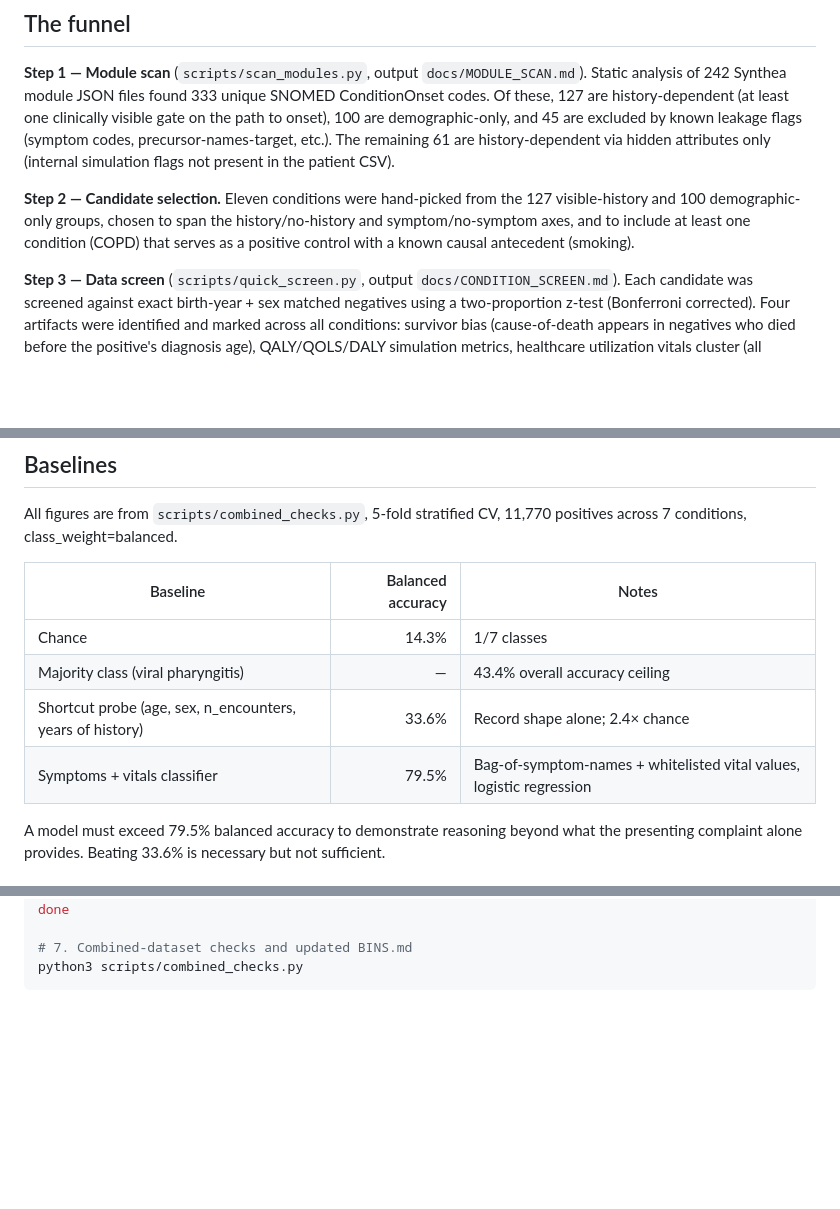
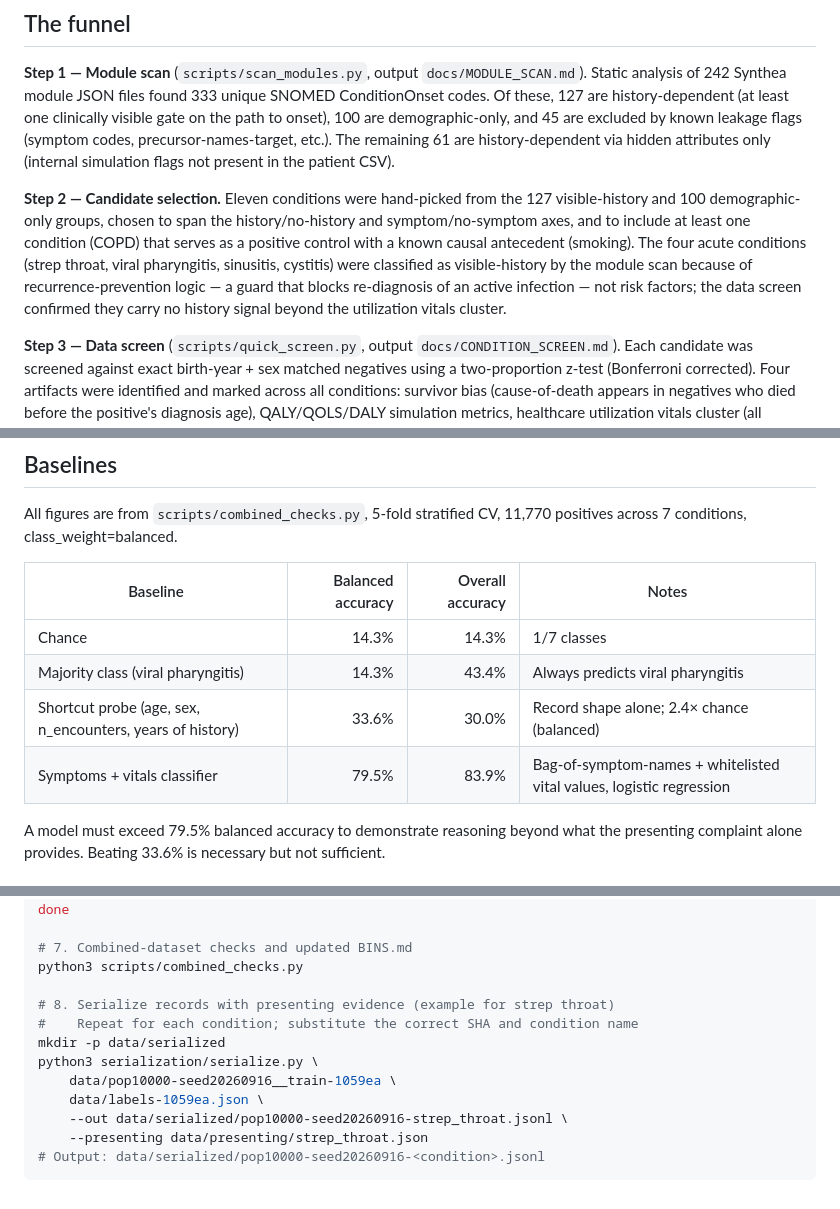
Before and after one commit to ttogom/synthea-prep, a Markdown page: docs/CONDITION_SELECTION.md, 3 parts joined by grey strips. Rendered like a GitHub page; blank space fills up the shorter version.

Commit message:
Fix CONDITION_SELECTION.md: 2x2 counts, verified explanations, baselines, reproduce.
The two unverified claims are replaced with measured findings: 78.6% of COPD
positives and 99.6% of hypertension-without-evidence patients were diagnosed
before 2016-09-21 (the 10-year observations/symptoms.csv export window); the
original "late symptom assignment" and "specialist encounter" explanations are
dropped. The 2x2 now shows actual counts from extract_presenting.py. The
baselines table adds overall accuracy alongside balanced accuracy. Reproduce
adds the serialization step with the --presenting flag.

````diff
--- a/docs/CONDITION_SELECTION.md
+++ b/docs/CONDITION_SELECTION.md
@@ -21,7 +21,11 @@ simulation flags not present in the patient CSV).
 **Step 2 — Candidate selection.** Eleven conditions were hand-picked from the 127
 visible-history and 100 demographic-only groups, chosen to span the history/no-history
 and symptom/no-symptom axes, and to include at least one condition (COPD) that serves
-as a positive control with a known causal antecedent (smoking).
+as a positive control with a known causal antecedent (smoking). The four acute
+conditions (strep throat, viral pharyngitis, sinusitis, cystitis) were classified as
+visible-history by the module scan because of recurrence-prevention logic — a guard
+that blocks re-diagnosis of an active infection — not risk factors; the data screen
+confirmed they carry no history signal beyond the utilization vitals cluster.
 
 **Step 3 — Data screen** (`scripts/quick_screen.py`, output `docs/CONDITION_SCREEN.md`).
 Each candidate was screened against exact birth-year + sex matched negatives using a
@@ -103,12 +107,12 @@ Output: `data/presenting/<condition>.json`. Pass to serializer with
 All figures are from `scripts/combined_checks.py`, 5-fold stratified CV, 11,770
 positives across 7 conditions, class_weight=balanced.
 
-| Baseline | Balanced accuracy | Notes |
-|----------|------------------:|-------|
-| Chance | 14.3% | 1/7 classes |
-| Majority class (viral pharyngitis) | — | 43.4% overall accuracy ceiling |
-| Shortcut probe (age, sex, n_encounters, years of history) | 33.6% | Record shape alone; 2.4× chance |
-| Symptoms + vitals classifier | 79.5% | Bag-of-symptom-names + whitelisted vital values, logistic regression |
+| Baseline | Balanced accuracy | Overall accuracy | Notes |
+|----------|------------------:|-----------------:|-------|
+| Chance | 14.3% | 14.3% | 1/7 classes |
+| Majority class (viral pharyngitis) | 14.3% | 43.4% | Always predicts viral pharyngitis |
+| Shortcut probe (age, sex, n_encounters, years of history) | 33.6% | 30.0% | Record shape alone; 2.4× chance (balanced) |
+| Symptoms + vitals classifier | 79.5% | 83.9% | Bag-of-symptom-names + whitelisted vital values, logistic regression |
 
 A model must exceed 79.5% balanced accuracy to demonstrate reasoning beyond what the
 presenting complaint alone provides. Beating 33.6% is necessary but not sufficient.
@@ -212,4 +217,14 @@ done
 
 # 7. Combined-dataset checks and updated BINS.md
 python3 scripts/combined_checks.py
+
+# 8. Serialize records with presenting evidence (example for strep throat)
+#    Repeat for each condition; substitute the correct SHA and condition name
+mkdir -p data/serialized
+python3 serialization/serialize.py \
+    data/pop10000-seed20260916__train-1059ea \
+    data/labels-1059ea.json \
+    --out data/serialized/pop10000-seed20260916-strep_throat.jsonl \
+    --presenting data/presenting/strep_throat.json
+# Output: data/serialized/pop10000-seed20260916-<condition>.jsonl
 ```
````
Also changed, not shown: other parts of docs/CONDITION_SELECTION.md (+7 -6 lines).
